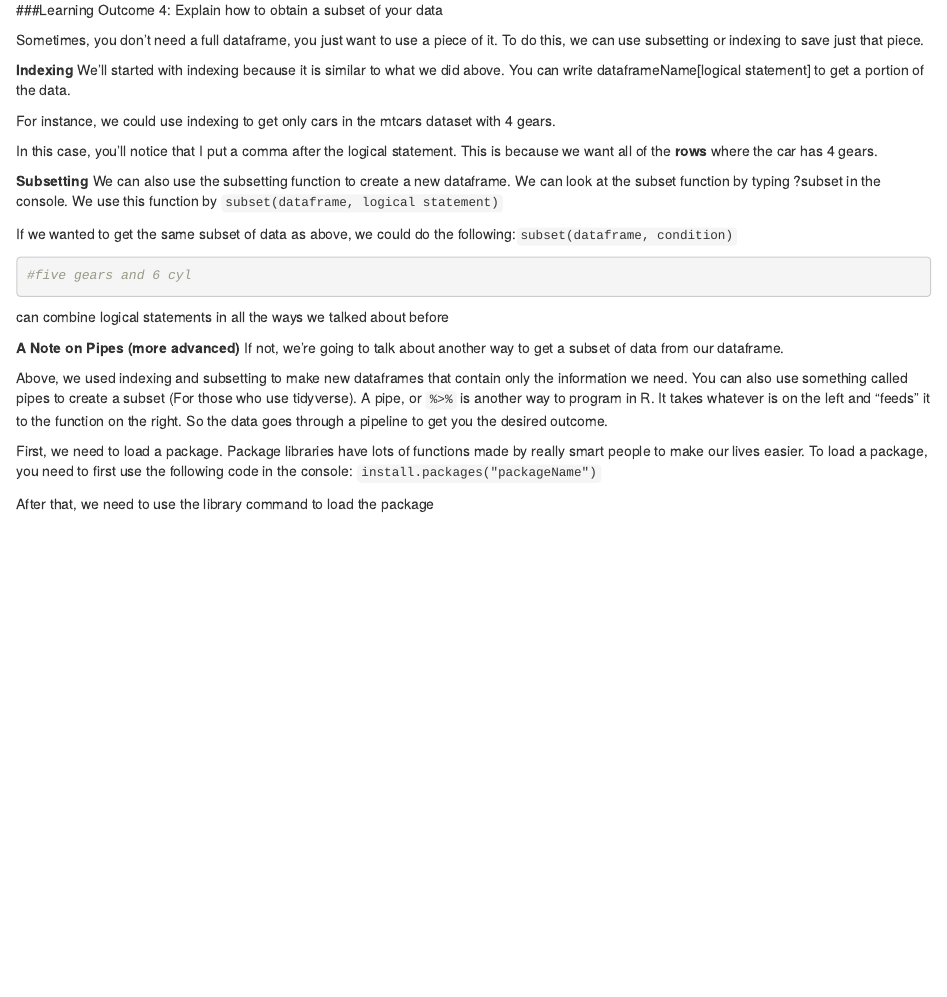
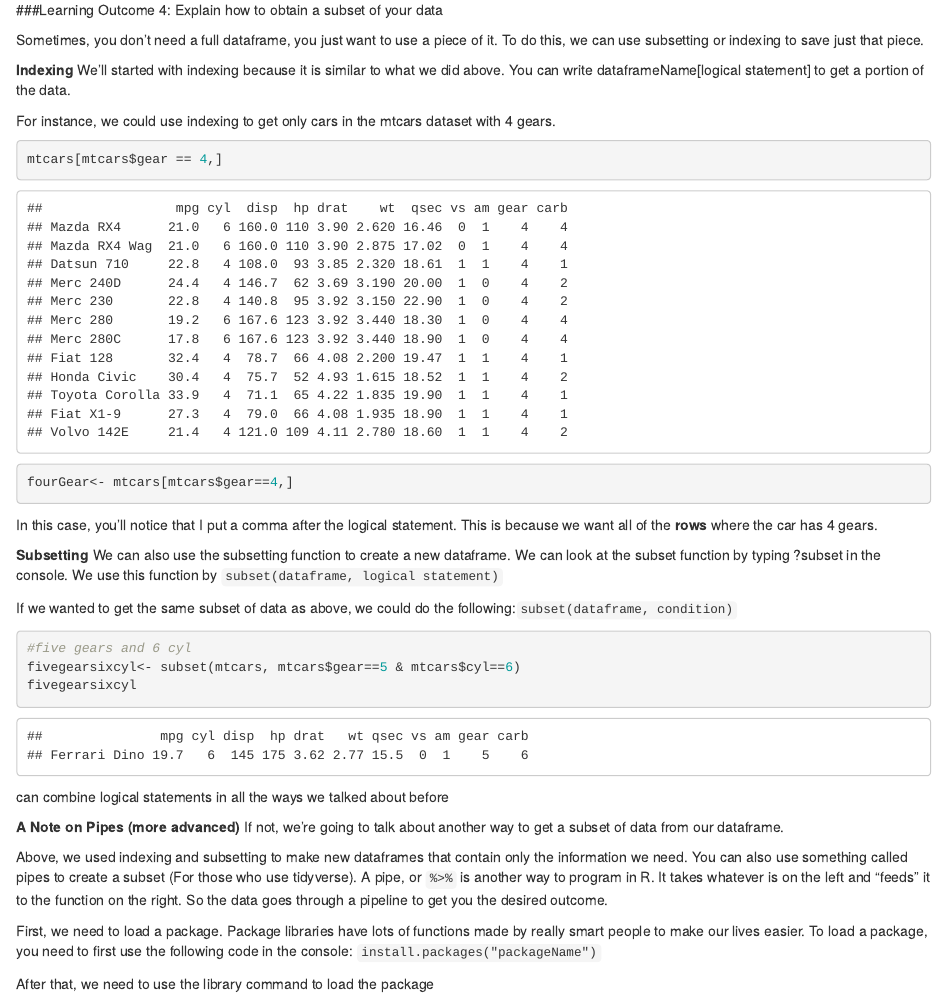
Before and after one commit to ariyachaubey/PSY4802-Directory, an R Markdown document (foundations in R pt 1.Rmd): the page in a window 1100 px wide, from 10280 px down. Rendered offline with R 4.5, knitr and Pandoc, with nearby package versions.

Commit message:
subsets and indexing

````diff
--- a/foundations in R pt 1.Rmd
+++ b/foundations in R pt 1.Rmd
@@ -399,7 +399,8 @@ portion of the data.
 For instance, we could use indexing to get only cars in the mtcars dataset with 4 gears.
 
 ```{r}
-
+mtcars[mtcars$gear == 4,]
+fourGear<- mtcars[mtcars$gear==4,]
 ```
 
 In this case, you'll notice that I put a comma after the logical statement. This is because we want all of the **rows** where the car has 4 gears.
@@ -410,6 +411,8 @@ If we wanted to get the same subset of data as above, we could do the following:
 
 ```{r}
 #five gears and 6 cyl
+fivegearsixcyl<- subset(mtcars, mtcars$gear==5 & mtcars$cyl==6)
+fivegearsixcyl
 ```
 can combine logical statements in all the ways we talked about before
 
````
